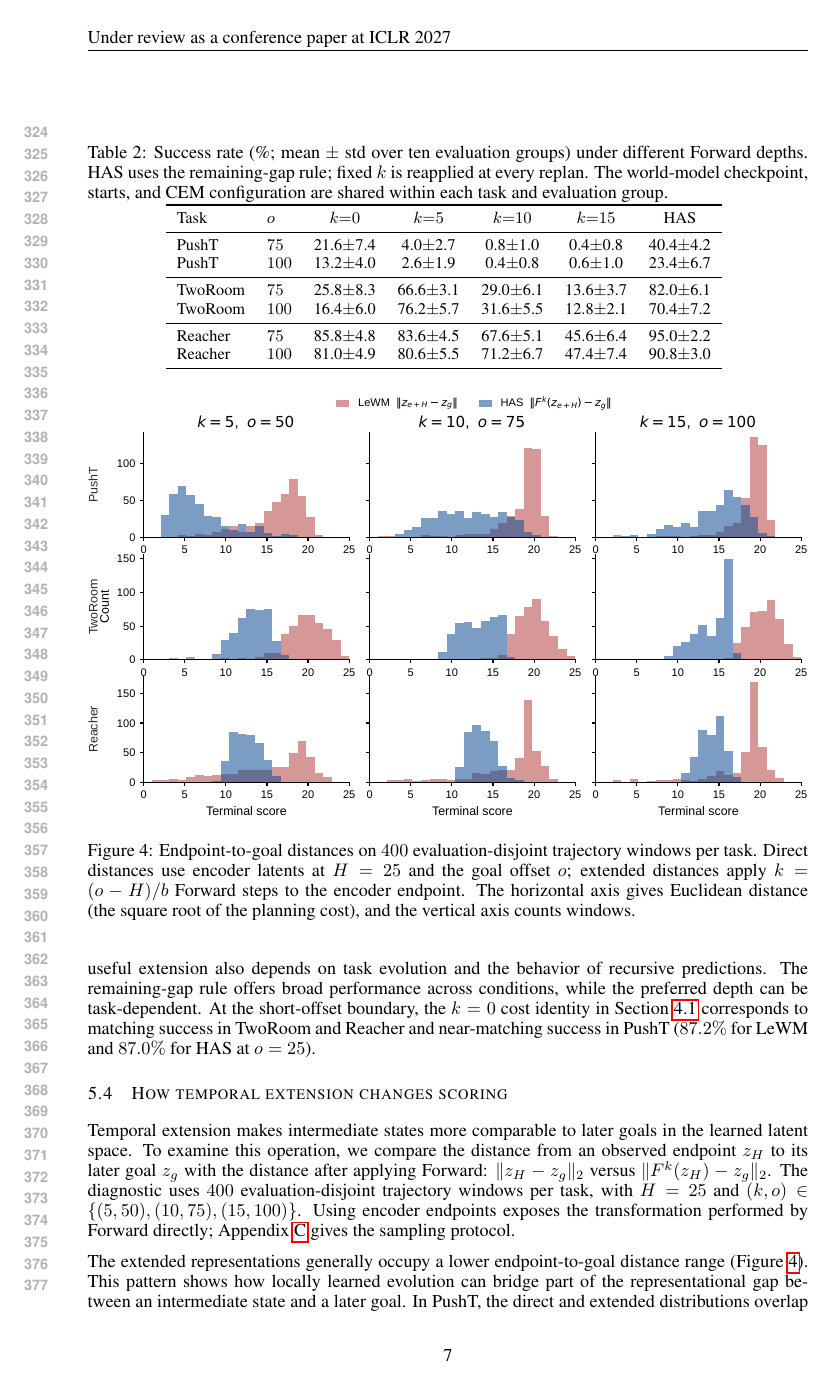
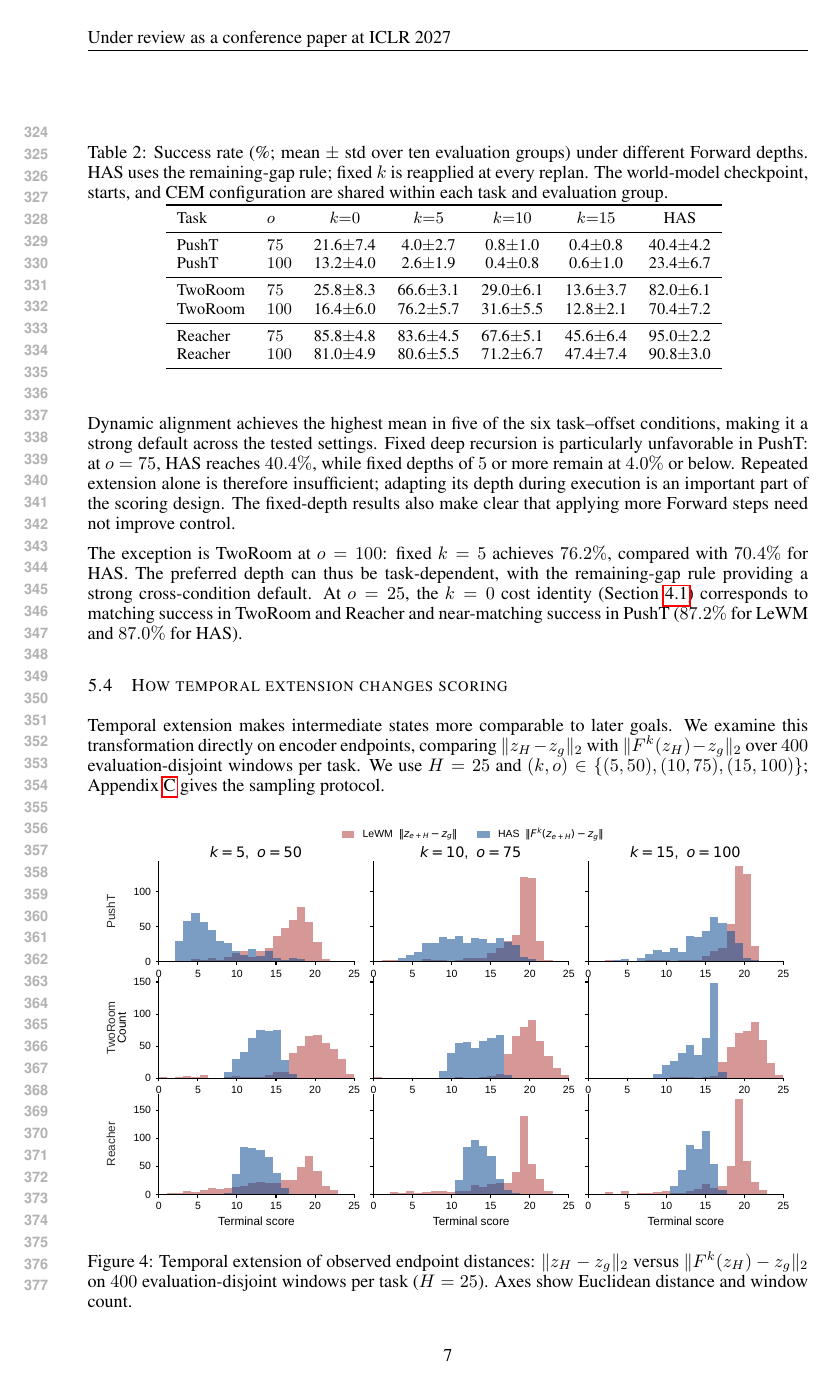
Before and after one commit to ybenzou/Forward-Backward-LeWM, a LaTeX paper (paper/iclr2027_conference.tex): page 7 of 11. Compiled offline with pdfLaTeX.

Commit message:
paper: keep figures and tables with their supporting arguments
Place the training diagram after its complete interface introduction. Constrain floats to follow their introductions and finish before subsequent argument blocks. Keep diagnostics and trajectories within their own analysis sections; trim repetitive prose and captions to maintain eight main-text pages.

Validated with pdflatex/BibTeX and visual review of all 11 pages. No undefined references, duplicate destinations, or overfull boxes. Main table and experimental assets unchanged. Layout baseline: daf3c1299ca70f97925b64750b57b7556fe36c67.

```diff
--- a/paper/iclr2027_conference.tex
+++ b/paper/iclr2027_conference.tex
@@ -14,6 +14,9 @@
 % Figures/tables only; do not edit iclr2027_conference.sty.
 \usepackage{graphicx}
 \usepackage{booktabs}
+% Keep floats after their first introduction and within the argument they support.
+\usepackage{flafter}
+\usepackage{placeins}
 \usepackage{hyperref}
 
 
@@ -532,11 +539,10 @@ with $70.4\%$ under the dynamic rule. This exception
-suggests that the most useful extension also depends on
-task evolution and the behavior of recursive predictions.
-The remaining-gap rule offers broad performance across
-conditions, while the preferred depth can be task-dependent.
-At the short-offset boundary, the $k=0$ cost identity in
-Section~\ref{sec:alignment} corresponds to matching success
-in TwoRoom and Reacher and near-matching success in PushT
-($87.2\%$ for LeWM and $87.0\%$ for HAS at $o=25$).
+The exception is TwoRoom at $o=100$: fixed $k=5$ achieves
+$76.2\%$, compared with $70.4\%$ for HAS. The preferred depth
+can thus be task-dependent, with the remaining-gap rule providing
+a strong cross-condition default. At $o=25$, the $k=0$ cost
+identity (Section~\ref{sec:alignment}) corresponds to matching
+success in TwoRoom and Reacher and near-matching success in
+PushT ($87.2\%$ for LeWM and $87.0\%$ for HAS).
 
 % HAS_TRAIN_SEEDS_PENDING:
 % The author confirms 3 training seeds x 3 tasks, with BOTH official
@@ -555,25 +561,18 @@ in TwoRoom and Reacher and near-matching success in PushT
 \label{sec:score-analysis}
 
 Temporal extension makes intermediate states more comparable to
-later goals in the learned latent space. To examine this operation,
-we compare the distance from an observed endpoint $z_H$ to its
-later goal $z_g$ with the distance after applying Forward:
-$\|z_H-z_g\|_2$ versus $\|F^k(z_H)-z_g\|_2$.
-The diagnostic uses $400$ evaluation-disjoint trajectory windows
-per task, with $H=25$ and $(k,o)\in\{(5,50),(10,75),(15,100)\}$.
-Using encoder endpoints exposes the transformation performed by
-Forward directly; Appendix~\ref{app:analysis} gives the sampling
-protocol.
+later goals. We examine this transformation directly on encoder
+endpoints, comparing $\|z_H-z_g\|_2$ with
+$\|F^k(z_H)-z_g\|_2$ over $400$ evaluation-disjoint windows per
+task. We use $H=25$ and $(k,o)\in\{(5,50),(10,75),(15,100)\}$;
+Appendix~\ref{app:analysis} gives the sampling protocol.
 
-\begin{figure}[tbp]
+\begin{figure}[!htbp]
 \centering
-\includegraphics[width=\linewidth]{figures/fig_has_score_contrast.pdf}
-\caption{Endpoint-to-goal distances on $400$ evaluation-disjoint
-trajectory windows per task. Direct distances use encoder
-latents at $H=25$ and the goal offset $o$; extended distances
-apply $k=(o-H)/b$ Forward steps to the encoder endpoint.
-The horizontal axis gives Euclidean distance (the square
-root of the planning cost), and the vertical axis counts
-windows.}
+\includegraphics[width=0.95\linewidth]{figures/fig_has_score_contrast.pdf}
+\caption{Temporal extension of observed endpoint distances:
+$\|z_H-z_g\|_2$ versus $\|F^k(z_H)-z_g\|_2$ on $400$
+evaluation-disjoint windows per task ($H=25$).
+Axes show Euclidean distance and window count.}
 \label{fig:score}
 \end{figure}
```
Also changed, not shown: paper/iclr2027_conference.tex (85 more changed lines).
